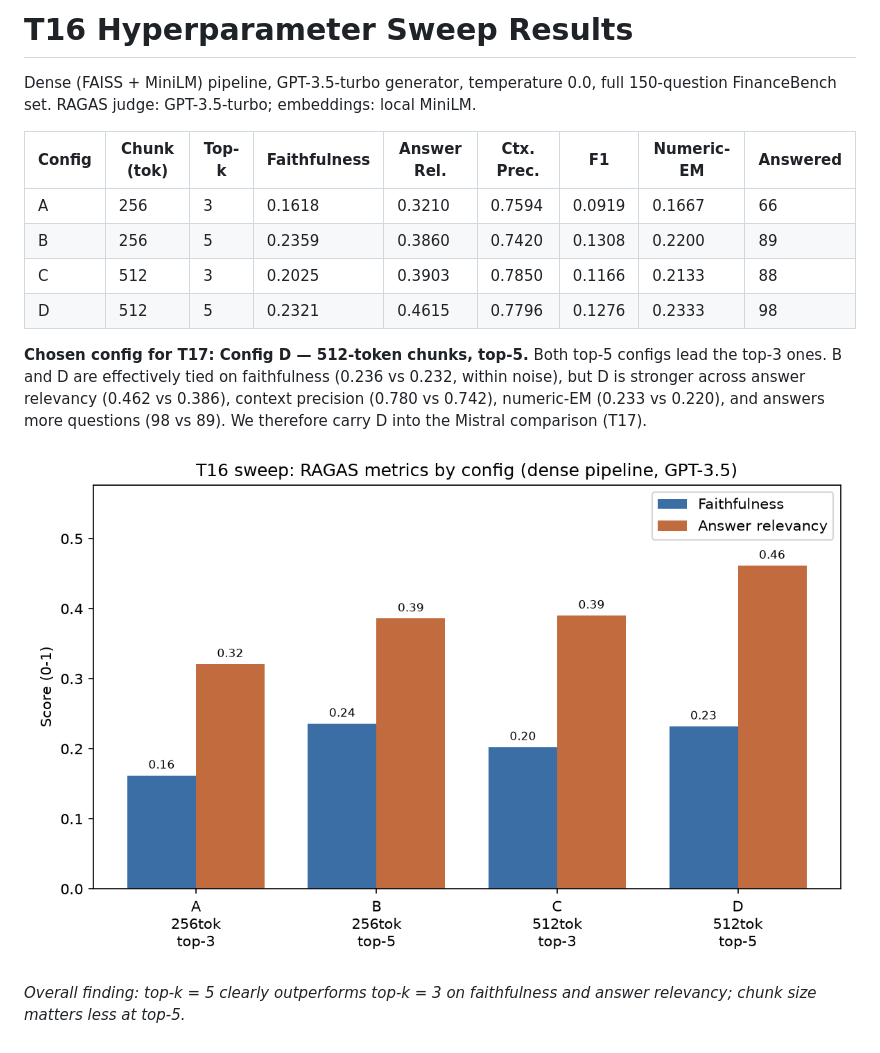
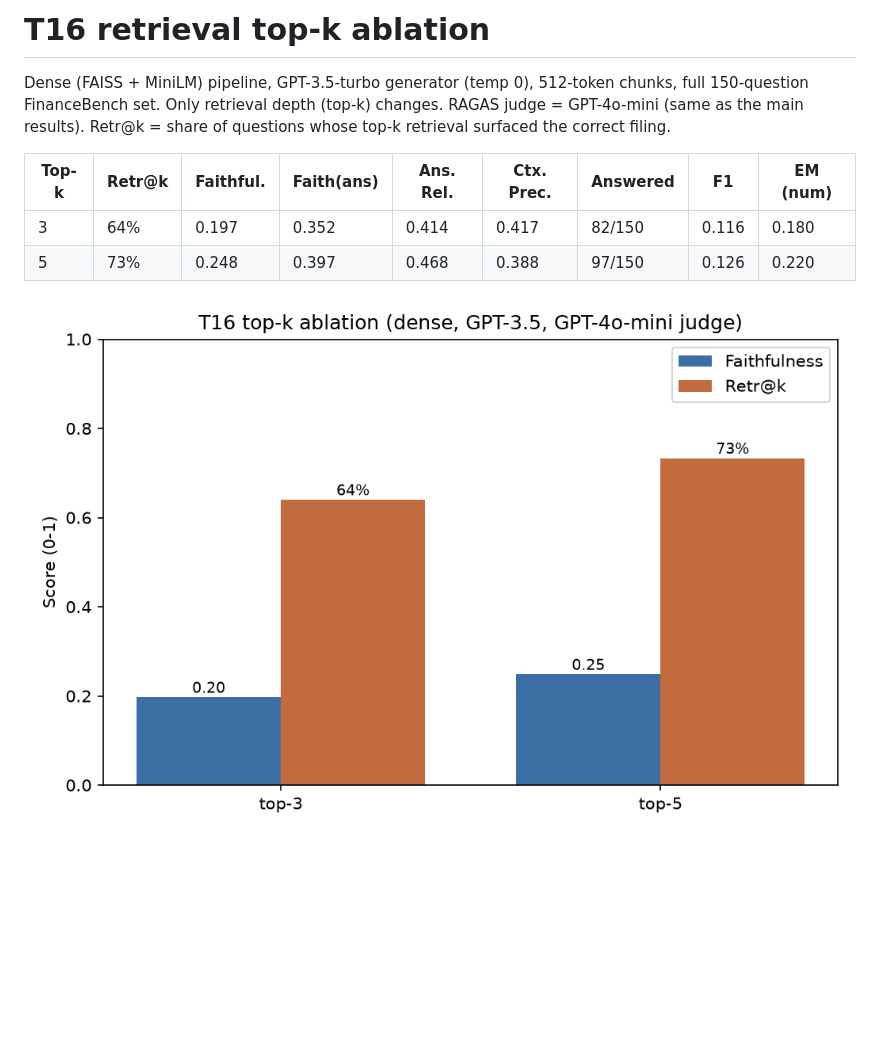
Before and after one commit to bshind87/finrag-hallucination, a Markdown page: results/t16_sweep_results.md, the part around the change. Rendered like a GitHub page; pictures changed too: results/t16_sweep_chart.png; blank space fills up the shorter version.

```diff
--- a/results/t16_sweep_results.md
+++ b/results/t16_sweep_results.md
@@ -1,16 +1,10 @@
-# T16 Hyperparameter Sweep Results
+# T16 retrieval top-k ablation
 
-Dense (FAISS + MiniLM) pipeline, GPT-3.5-turbo generator, temperature 0.0, full 150-question FinanceBench set. RAGAS judge: GPT-3.5-turbo; embeddings: local MiniLM.
+Dense (FAISS + MiniLM) pipeline, GPT-3.5-turbo generator (temp 0), 512-token chunks, full 150-question FinanceBench set. Only retrieval depth (top-k) changes. RAGAS judge = GPT-4o-mini (same as the main results). Retr@k = share of questions whose top-k retrieval surfaced the correct filing.
 
-| Config | Chunk (tok) | Top-k | Faithfulness | Answer Rel. | Ctx. Prec. | F1 | Numeric-EM | Answered |
-|--------|-------------|-------|--------------|-------------|-----------|-----|-----------|----------|
-| A | 256 | 3 | 0.1618 | 0.3210 | 0.7594 | 0.0919 | 0.1667 | 66 |
-| B | 256 | 5 | 0.2359 | 0.3860 | 0.7420 | 0.1308 | 0.2200 | 89 |
-| C | 512 | 3 | 0.2025 | 0.3903 | 0.7850 | 0.1166 | 0.2133 | 88 |
-| D | 512 | 5 | 0.2321 | 0.4615 | 0.7796 | 0.1276 | 0.2333 | 98 |
+| Top-k | Retr@k | Faithful. | Faith(ans) | Ans. Rel. | Ctx. Prec. | Answered | F1 | EM (num) |
+|---|---|---|---|---|---|---|---|---|
+| 3 | 64% | 0.197 | 0.352 | 0.414 | 0.417 | 82/150 | 0.116 | 0.180 |
+| 5 | 73% | 0.248 | 0.397 | 0.468 | 0.388 | 97/150 | 0.126 | 0.220 |
 
-**Chosen config for T17: Config D — 512-token chunks, top-5.** Both top-5 configs lead the top-3 ones. B and D are effectively tied on faithfulness (0.236 vs 0.232, within noise), but D is stronger across answer relevancy (0.462 vs 0.386), context precision (0.780 vs 0.742), numeric-EM (0.233 vs 0.220), and answers more questions (98 vs 89). We therefore carry D into the Mistral comparison (T17).
-
-![T16 sweep chart](t16_sweep_chart.png)
-
-_Overall finding: top-k = 5 clearly outperforms top-k = 3 on faithfulness and answer relevancy; chunk size matters less at top-5._
+![top-k ablation](t16_sweep_chart.png)
```
Also changed, not shown: PROJECT_PLAN.md (+2 -2 lines), 8 other files.
